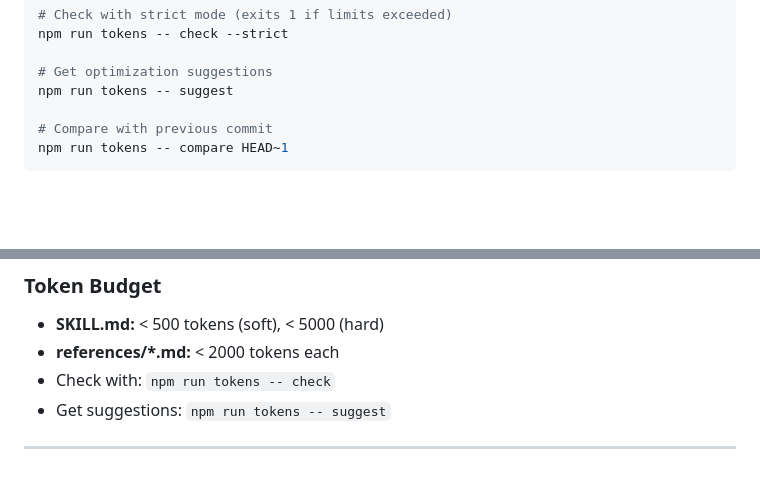
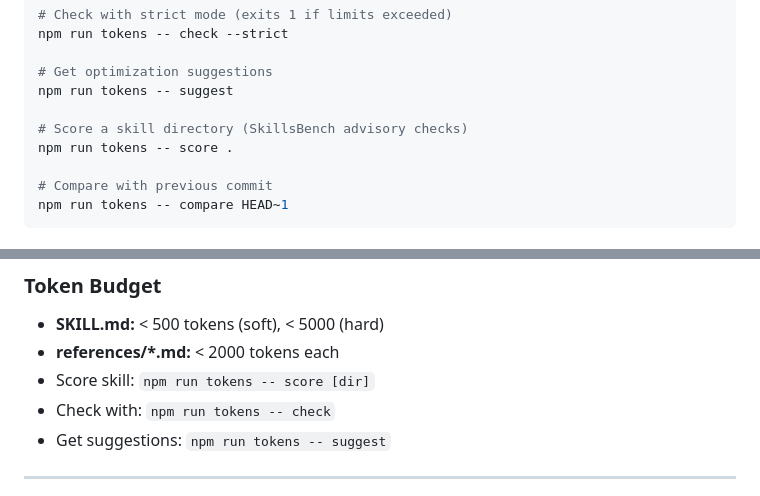
Before and after one commit to spboyer/sensei, a Markdown page: README.md, 2 parts joined by grey strips. GitHub-like rendering; blank space fills up the shorter version.

Commit message:
docs: add score CLI command to README and AGENTS.md
Co-authored-by: Copilot <223556219+Copilot@users.noreply.github.com>

```diff
--- a/README.md
+++ b/README.md
@@ -91,6 +91,9 @@ npm run tokens -- check --strict
 
 # Get optimization suggestions
 npm run tokens -- suggest
+
+# Score a skill directory (SkillsBench advisory checks)
+npm run tokens -- score .
 
 # Compare with previous commit
 npm run tokens -- compare HEAD~1
@@ -357,6 +360,7 @@ See [references/mcp-integration.md](references/mcp-integration.md) for detailed
 
 - **SKILL.md:** < 500 tokens (soft), < 5000 (hard)
 - **references/*.md:** < 2000 tokens each
+- Score skill: `npm run tokens -- score [dir]`
 - Check with: `npm run tokens -- check`
 - Get suggestions: `npm run tokens -- suggest`
 
```
Also changed, not shown: AGENTS.md (+7 -1 lines).
